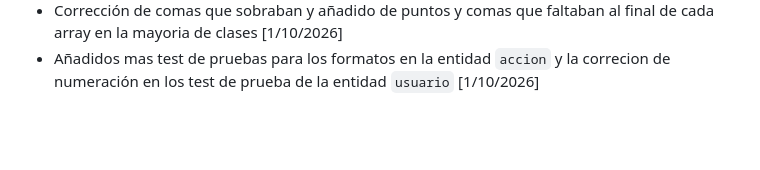
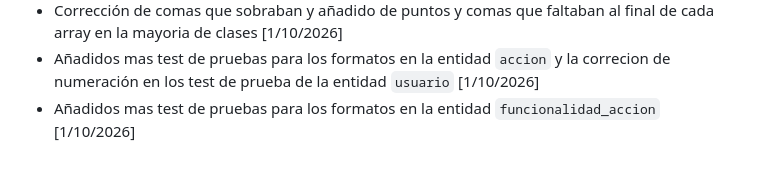
Before and after one commit to Selene450/IU26-27, a Markdown page: Tareas_ET1/Changelog.md, the part around the change. Drawn GitHub-style; blank space fills up the shorter version.

Commit message:
Actualizacion

```diff
--- a/Tareas_ET1/Changelog.md
+++ b/Tareas_ET1/Changelog.md
@@ -32,3 +32,4 @@ y este proyecto adhiere a [Versionado Semántico](https://semver.org/lang/es/).
 - Correcciones en la entidad `rol`: `id_rol` debe ser un campo numérico, no alfabético, esto afecta a los mensajes de error y a los casos de prueba que tenían valores alfabéticos [29/09/2026]
 - Corrección de comas que sobraban y añadido de puntos y comas que faltaban al final de cada array en la mayoria de clases [1/10/2026]
 - Añadidos mas test de pruebas para los formatos en la entidad `accion` y la correcion de numeración en los test de prueba de la entidad `usuario` [1/10/2026]
+- Añadidos mas test de pruebas para los formatos en la entidad `funcionalidad_accion` [1/10/2026]
```
